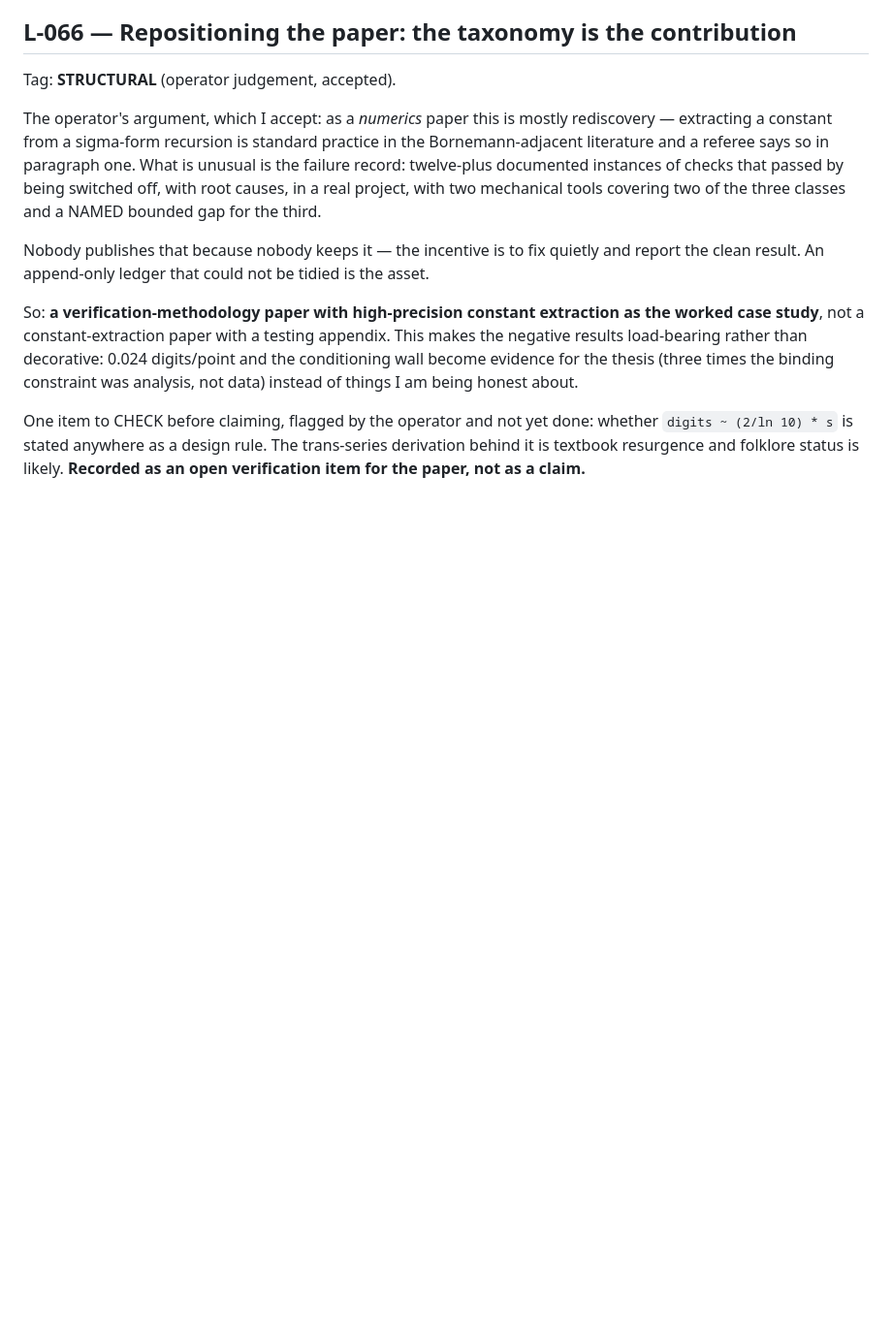
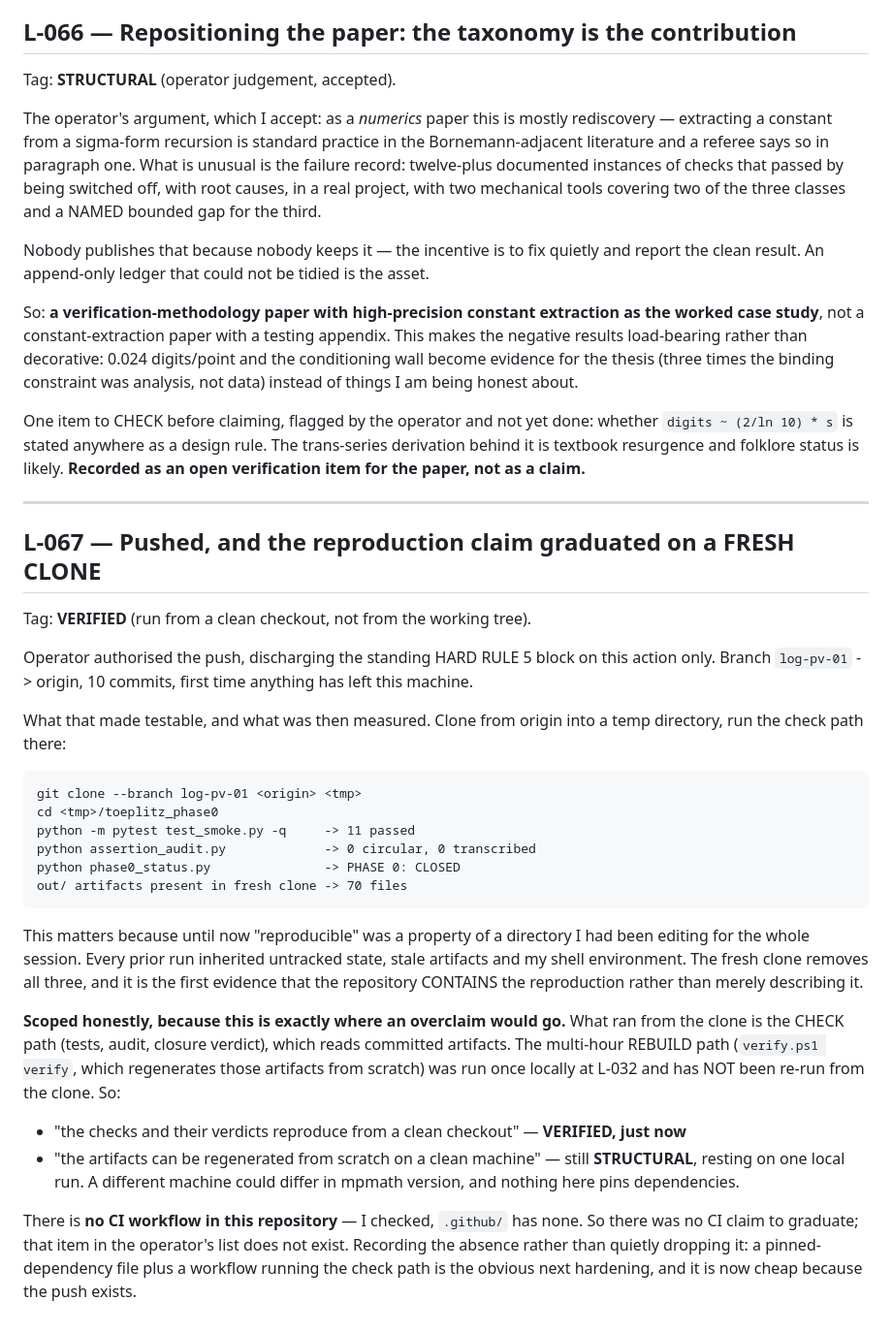
Before and after one commit to papanokechi/project-fingerprint, a Markdown page: toeplitz_phase0/ledger.md, the part around the change. Shown at 97% size. Drawn GitHub-style; blank space fills up the shorter version.

Commit message:
L-067: pushed; reproduction claim graduated on a fresh clone
Operator authorised the push (HARD RULE 5 discharged for this action).
Branch log-pv-01 -> origin, 10 commits.

Cold-clone verification: tests 11/11, audit 0/0, phase0_status prints
CLOSED, 70 out/ artifacts present.  First evidence the repo CONTAINS the
reproduction rather than describing it -- every prior run inherited
untracked state and a session-edited working tree.

Scoped: the CHECK path reproduces from a clean checkout (VERIFIED).  The
multi-hour REBUILD path was run once locally (L-032) and is still
STRUCTURAL; no dependency pinning.  No CI workflow exists in this repo, so
there was no CI claim to graduate -- absence recorded, not dropped.

Co-authored-by: Copilot <223556219+Copilot@users.noreply.github.com>
Copilot-Session: 336aec8d-d49e-4499-b29f-6c0ba47fdab9

```diff
--- a/toeplitz_phase0/ledger.md
+++ b/toeplitz_phase0/ledger.md
@@ -2735,3 +2735,48 @@ whether `digits ~ (2/ln 10) * s` is stated anywhere as a design rule. The
 trans-series derivation behind it is textbook resurgence and folklore status
 is likely. **Recorded as an open verification item for the paper, not as a
 claim.**
+
+
+---
+
+## L-067 — Pushed, and the reproduction claim graduated on a FRESH CLONE
+
+Tag: **VERIFIED** (run from a clean checkout, not from the working tree).
+
+Operator authorised the push, discharging the standing HARD RULE 5 block on
+this action only. Branch `log-pv-01` -> origin, 10 commits, first time
+anything has left this machine.
+
+What that made testable, and what was then measured. Clone from origin into
+a temp directory, run the check path there:
+
+    git clone --branch log-pv-01 <origin> <tmp>
+    cd <tmp>/toeplitz_phase0
+    python -m pytest test_smoke.py -q     -> 11 passed
+    python assertion_audit.py             -> 0 circular, 0 transcribed
+    python phase0_status.py               -> PHASE 0: CLOSED
+    out/ artifacts present in fresh clone -> 70 files
+
+This matters because until now "reproducible" was a property of a directory
+I had been editing for the whole session. Every prior run inherited
+untracked state, stale artifacts and my shell environment. The fresh clone
+removes all three, and it is the first evidence that the repository CONTAINS
+the reproduction rather than merely describing it.
+
+**Scoped honestly, because this is exactly where an overclaim would go.**
+What ran from the clone is the CHECK path (tests, audit, closure verdict),
+which reads committed artifacts. The multi-hour REBUILD path (`verify.ps1
+verify`, which regenerates those artifacts from scratch) was run once
+locally at L-032 and has NOT been re-run from the clone. So:
+
+  * "the checks and their verdicts reproduce from a clean checkout" —
+    **VERIFIED, just now**
+  * "the artifacts can be regenerated from scratch on a clean machine" —
+    still **STRUCTURAL**, resting on one local run. A different machine
+    could differ in mpmath version, and nothing here pins dependencies.
+
+There is **no CI workflow in this repository** — I checked, `.github/` has
+none. So there was no CI claim to graduate; that item in the operator's list
+does not exist. Recording the absence rather than quietly dropping it: a
+pinned-dependency file plus a workflow running the check path is the obvious
+next hardening, and it is now cheap because the push exists.
```
